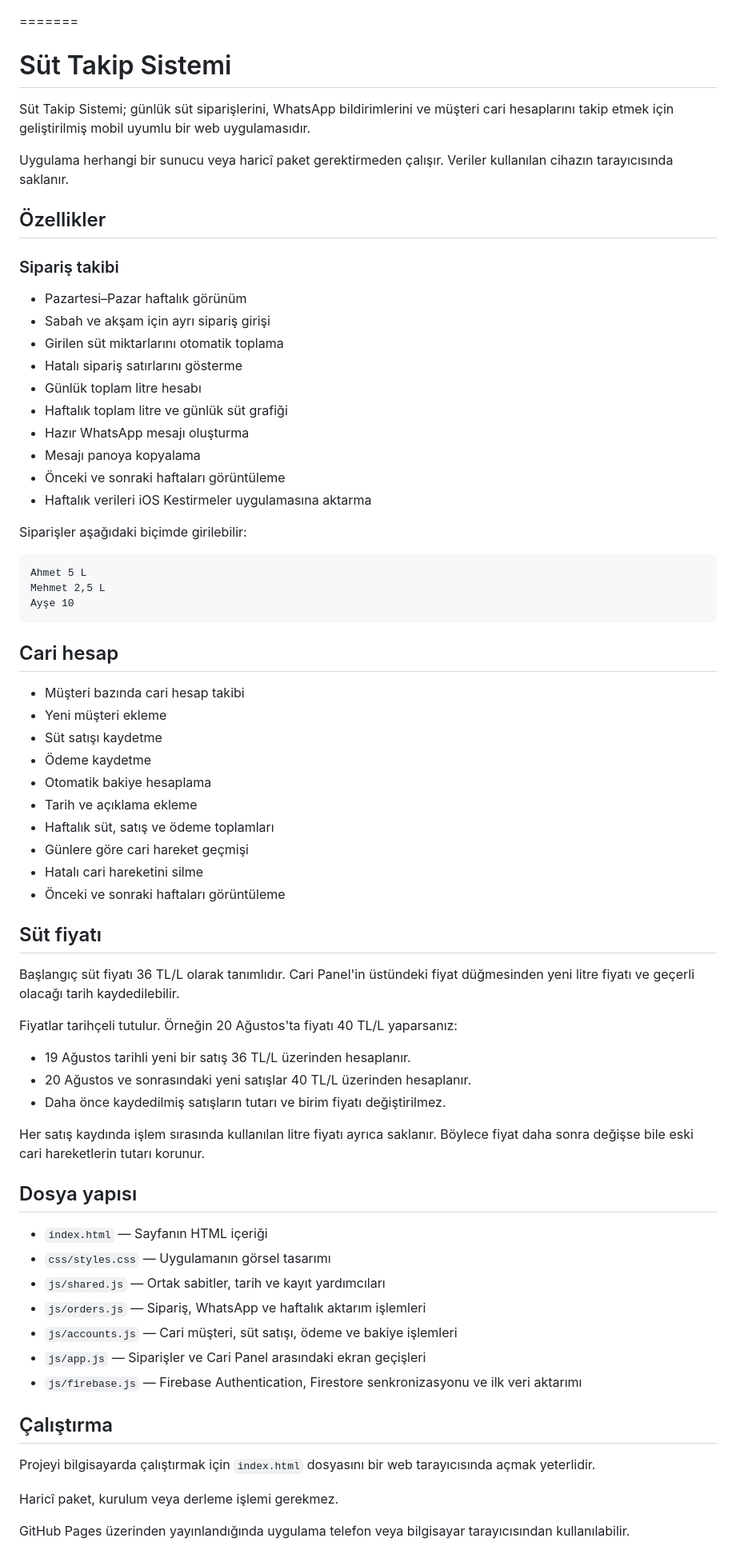
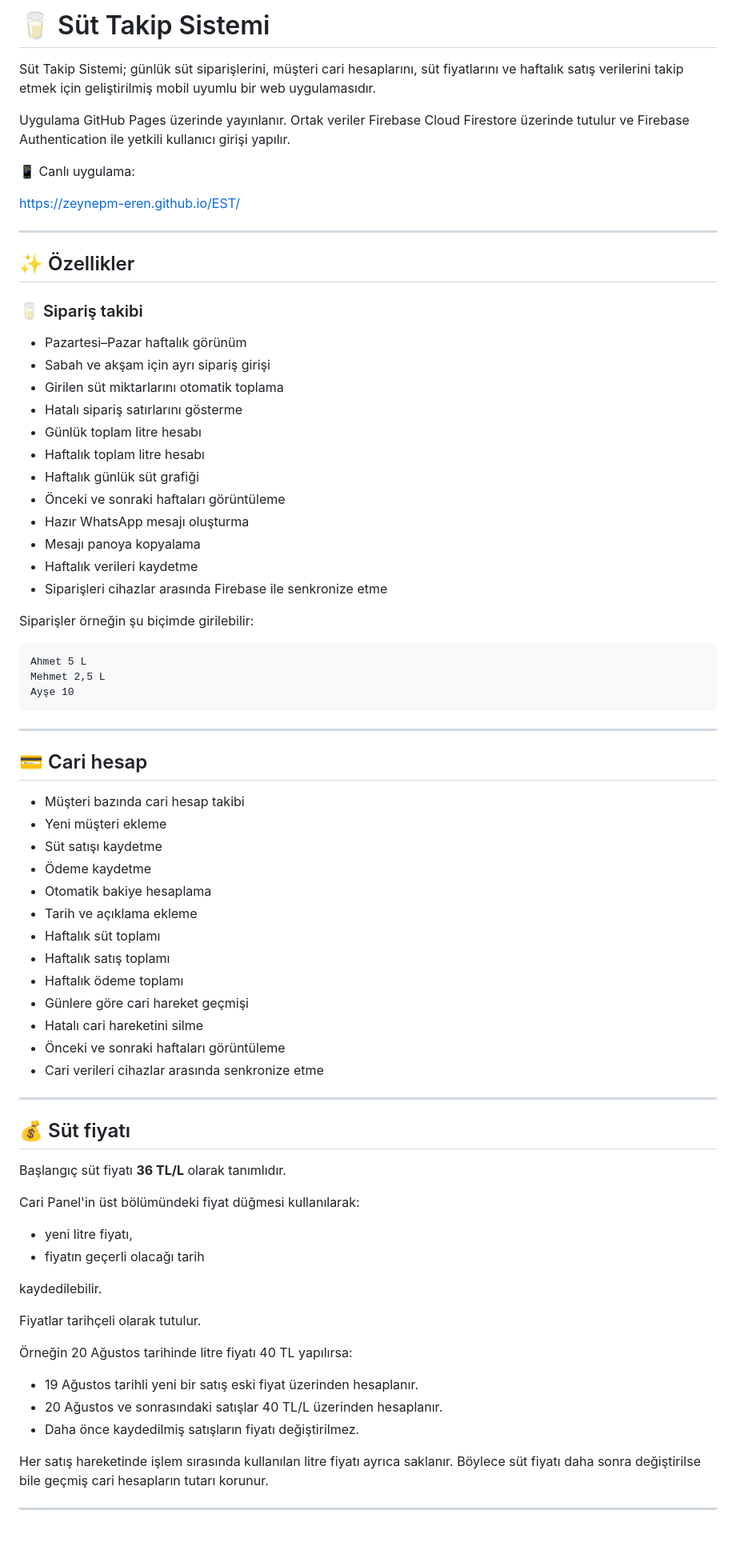
Before and after one commit to zeynepm-eren/EST, a Markdown page: README.md, the part around one of its changes. Shown at 80% size. GitHub-like rendering.

````diff
--- a/README.md
+++ b/README.md
@@ -1,34 +1,43 @@
+# 🥛  Süt Takip Sistemi
 
+Süt Takip Sistemi; günlük süt siparişlerini, müşteri cari hesaplarını, süt fiyatlarını ve haftalık satış verilerini takip etmek için geliştirilmiş mobil uyumlu bir web uygulamasıdır.
 
-=======
-#  Süt Takip Sistemi
+Uygulama GitHub Pages üzerinde yayınlanır. Ortak veriler Firebase Cloud Firestore üzerinde tutulur ve Firebase Authentication ile yetkili kullanıcı girişi yapılır.
 
- Süt Takip Sistemi; günlük süt siparişlerini, WhatsApp bildirimlerini ve müşteri cari hesaplarını takip etmek için geliştirilmiş mobil uyumlu bir web uygulamasıdır.
+📱 Canlı uygulama:
 
-Uygulama herhangi bir sunucu veya haricî paket gerektirmeden çalışır. Veriler kullanılan cihazın tarayıcısında saklanır.
+https://zeynepm-eren.github.io/EST/
 
-## Özellikler
+---
 
-### Sipariş takibi
+## ✨ Özellikler
+
+### 🥛 Sipariş takibi
 
 - Pazartesi–Pazar haftalık görünüm
 - Sabah ve akşam için ayrı sipariş girişi
 - Girilen süt miktarlarını otomatik toplama
 - Hatalı sipariş satırlarını gösterme
 - Günlük toplam litre hesabı
-- Haftalık toplam litre ve günlük süt grafiği
+- Haftalık toplam litre hesabı
+- Haftalık günlük süt grafiği
+- Önceki ve sonraki haftaları görüntüleme
 - Hazır WhatsApp mesajı oluşturma
 - Mesajı panoya kopyalama
-- Önceki ve sonraki haftaları görüntüleme
-- Haftalık verileri iOS Kestirmeler uygulamasına aktarma
+- Haftalık verileri kaydetme
+- Siparişleri cihazlar arasında Firebase ile senkronize etme
 
-Siparişler aşağıdaki biçimde girilebilir:
+Siparişler örneğin şu biçimde girilebilir:
 
-    Ahmet 5 L
-    Mehmet 2,5 L
-    Ayşe 10
+```text
+Ahmet 5 L
+Mehmet 2,5 L
+Ayşe 10
+```
 
-## Cari hesap
+---
+
+## 💳 Cari hesap
 
 - Müşteri bazında cari hesap takibi
 - Yeni müşteri ekleme
@@ -36,38 +45,36 @@ Siparişler aşağıdaki biçimde girilebilir:
 - Ödeme kaydetme
 - Otomatik bakiye hesaplama
 - Tarih ve açıklama ekleme
-- Haftalık süt, satış ve ödeme toplamları
+- Haftalık süt toplamı
+- Haftalık satış toplamı
+- Haftalık ödeme toplamı
 - Günlere göre cari hareket geçmişi
 - Hatalı cari hareketini silme
 - Önceki ve sonraki haftaları görüntüleme
+- Cari verileri cihazlar arasında senkronize etme
 
-## Süt fiyatı
+---
 
-Başlangıç süt fiyatı 36 TL/L olarak tanımlıdır. Cari Panel'in üstündeki fiyat düğmesinden yeni litre fiyatı ve geçerli olacağı tarih kaydedilebilir.
+## 💰 Süt fiyatı
 
-Fiyatlar tarihçeli tutulur. Örneğin 20 Ağustos'ta fiyatı 40 TL/L yaparsanız:
+Başlangıç süt fiyatı **36 TL/L** olarak tanımlıdır.
 
-- 19 Ağustos tarihli yeni bir satış 36 TL/L üzerinden hesaplanır.
-- 20 Ağustos ve sonrasındaki yeni satışlar 40 TL/L üzerinden hesaplanır.
-- Daha önce kaydedilmiş satışların tutarı ve birim fiyatı değiştirilmez.
+Cari Panel'in üst bölümündeki fiyat düğmesi kullanılarak:
 
-Her satış kaydında işlem sırasında kullanılan litre fiyatı ayrıca saklanır. Böylece fiyat daha sonra değişse bile eski cari hareketlerin tutarı korunur.
+- yeni litre fiyatı,
+- fiyatın geçerli olacağı tarih
 
-## Dosya yapısı
+kaydedilebilir.
 
-- `index.html` — Sayfanın HTML içeriği
-- `css/styles.css` — Uygulamanın görsel tasarımı
-- `js/shared.js` — Ortak sabitler, tarih ve kayıt yardımcıları
-- `js/orders.js` — Sipariş, WhatsApp ve haftalık aktarım işlemleri
-- `js/accounts.js` — Cari müşteri, süt satışı, ödeme ve bakiye işlemleri
-- `js/app.js` — Siparişler ve Cari Panel arasındaki ekran geçişleri
-- `js/firebase.js` — Firebase Authentication, Firestore senkronizasyonu ve ilk veri aktarımı
+Fiyatlar tarihçeli olarak tutulur.
 
-## Çalıştırma
+Örneğin 20 Ağustos tarihinde litre fiyatı 40 TL yapılırsa:
 
-Projeyi bilgisayarda çalıştırmak için `index.html` dosyasını bir web tarayıcısında açmak yeterlidir.
+- 19 Ağustos tarihli yeni bir satış eski fiyat üzerinden hesaplanır.
+- 20 Ağustos ve sonrasındaki satışlar 40 TL/L üzerinden hesaplanır.
+- Daha önce kaydedilmiş satışların fiyatı değiştirilmez.
 
-Haricî paket, kurulum veya derleme işlemi gerekmez.
+Her satış hareketinde işlem sırasında kullanılan litre fiyatı ayrıca saklanır. Böylece süt fiyatı daha sonra değiştirilse bile geçmiş cari hesapların tutarı korunur.
 
-GitHub Pages üzerinden yayınlandığında uygulama telefon veya bilgisayar tarayıcısından kullanılabilir.
+---
 
````
Also changed, not shown: other parts of README.md (+254 -29 lines).
